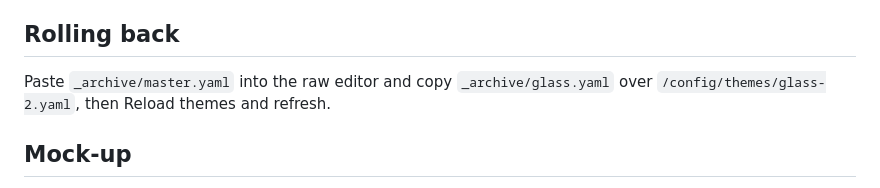
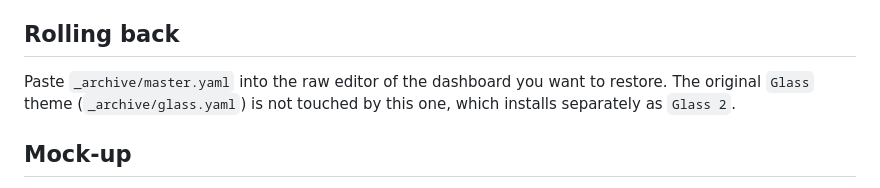
Before and after one commit to sushenmathur/supar, a Markdown page: homeassistant/README.md, the part around the change. Rendered like a GitHub page.

Commit message:
README: rollback wording for Glass 2

```diff
--- a/homeassistant/README.md
+++ b/homeassistant/README.md
@@ -33,7 +33,7 @@ After changing the dashboard in Home Assistant, copy the raw config back into `d
 
 ## Rolling back
 
-Paste `_archive/master.yaml` into the raw editor and copy `_archive/glass.yaml` over `/config/themes/glass-2.yaml`, then Reload themes and refresh.
+Paste `_archive/master.yaml` into the raw editor of the dashboard you want to restore. The original `Glass` theme (`_archive/glass.yaml`) is not touched by this one, which installs separately as `Glass 2`.
 
 ## Mock-up
 
```
